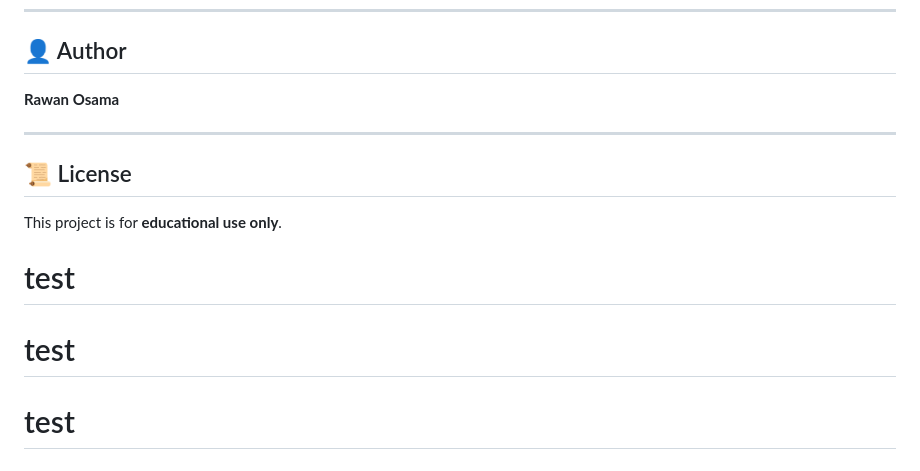
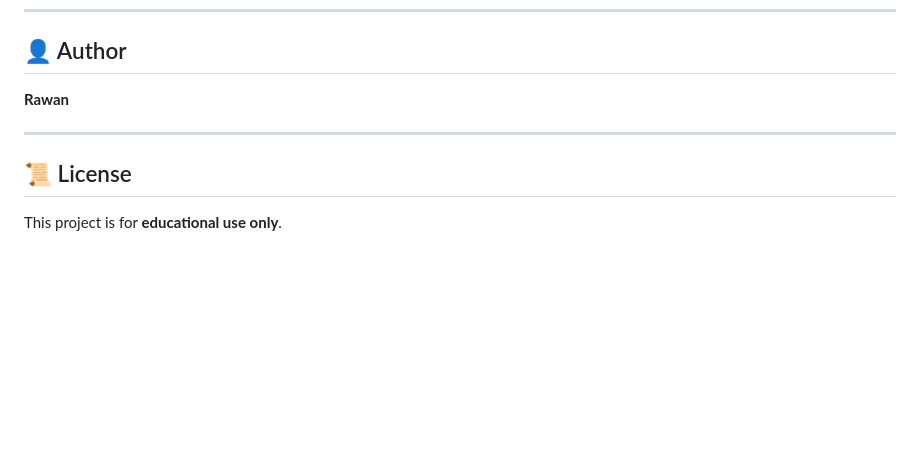
Before and after one commit to Rou3/Phishing-App, a Markdown page: README.md, the part around the change. Drawn GitHub-style; blank space fills up the shorter version.

Commit message:
Test ArgoCD sync

```diff
--- a/README.md
+++ b/README.md
@@ -182,13 +182,10 @@ SELECT * FROM creds;
 
 ## 👤 Author
 
-**Rawan Osama**
+**Rawan**
 
 ---
 
 ## 📜 License
 
 This project is for **educational use only**.
-# test
-# test
-# test
```
